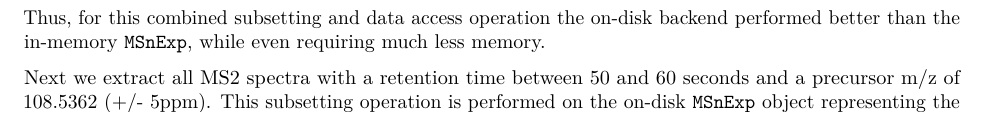
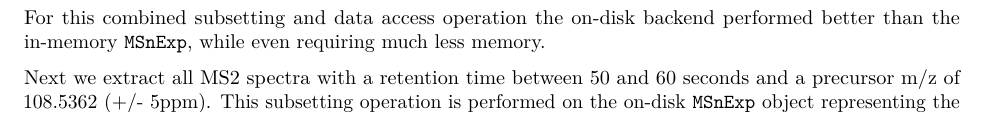
Before and after one commit to lgatto/2020-msnbase-v2, an R Markdown document (large_experiment_processing.Rmd): part of page 4 of 6, cut so that both start at the same text. Rendered offline with R 4.5, knitr and Pandoc, then LaTeX, with nearby package versions; drawn as R Markdown's standard PDF in place of the format the file asks for; some code elsewhere in the file could not run offline.

Commit message:
Update large_experiment_processing.Rmd
Co-authored-by: Sebastian Gibb <mail@sebastiangibb.de>

````diff
--- a/large_experiment_processing.Rmd
+++ b/large_experiment_processing.Rmd
@@ -212,7 +212,7 @@ microbenchmark(mz(ms_mem[idx]),
                times = 5)
 ```
 
-Thus, for this combined subsetting and data access operation the on-disk backend
+For this combined subsetting and data access operation the on-disk backend
 performed better than the in-memory `MSnExp`, while even requiring much less
 memory.
 
````
